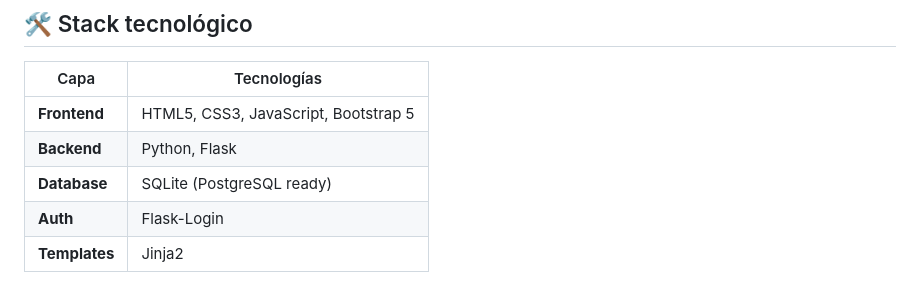
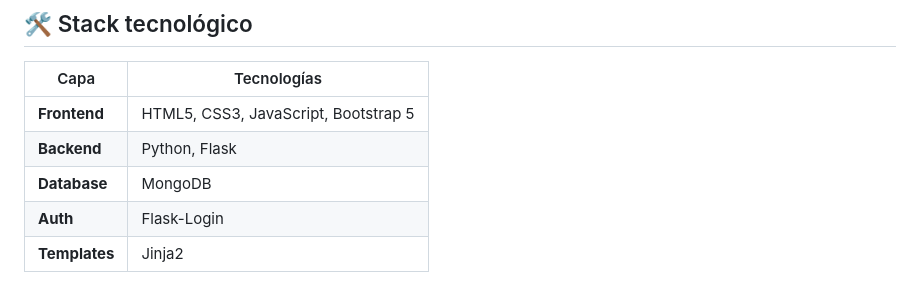
Before and after one commit to Diony-dev/Opinet-blog, a Markdown page: README.md, the part around the change. GitHub-like rendering.

```diff
--- a/README.md
+++ b/README.md
@@ -24,7 +24,7 @@ Plataforma de blogging desarrollada con Flask que permite a los usuarios compart
 |--------------|---------------------------------|
 | **Frontend** | HTML5, CSS3, JavaScript, Bootstrap 5 |
 | **Backend**  | Python, Flask                   |
-| **Database** | SQLite (PostgreSQL ready)       |
+| **Database** | MongoDB       |
 | **Auth**     | Flask-Login                     |
 | **Templates**| Jinja2                          |
 
```
